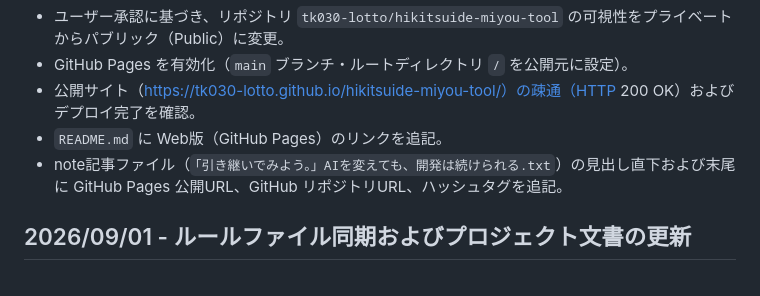
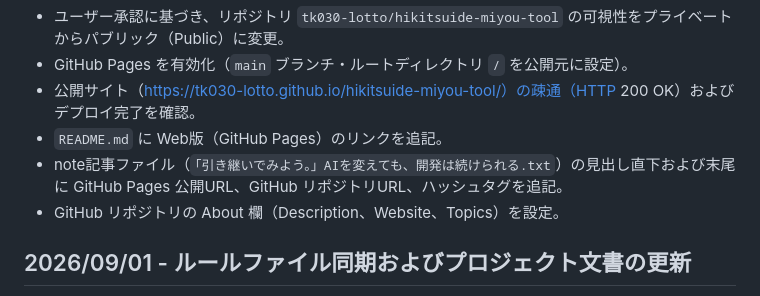
Before and after one commit to tk030-lotto/hikitsuide-miyou-tool, a Markdown page: RECORD.md, the part around the change. GitHub-like rendering.

Commit message:
docs: GitHubリポジトリのAbout欄設定に伴う開発記録更新

```diff
--- a/RECORD.md
+++ b/RECORD.md
@@ -6,6 +6,7 @@
 - 公開サイト（https://tk030-lotto.github.io/hikitsuide-miyou-tool/）の疎通（HTTP 200 OK）およびデプロイ完了を確認。
 - `README.md` に Web版（GitHub Pages）のリンクを追記。
 - note記事ファイル（`「引き継いでみよう。」AIを変えても、開発は続けられる.txt`）の見出し直下および末尾に GitHub Pages 公開URL、GitHub リポジトリURL、ハッシュタグを追記。
+- GitHub リポジトリの About 欄（Description、Website、Topics）を設定。
 
 ## 2026/09/01 - ルールファイル同期およびプロジェクト文書の更新
 - `sync_rules.ps1` による最新ルール（`.agents/agents/`、`AI_RULES.md`、`.agents/AGENTS.md` 等）の同期反映。
```
